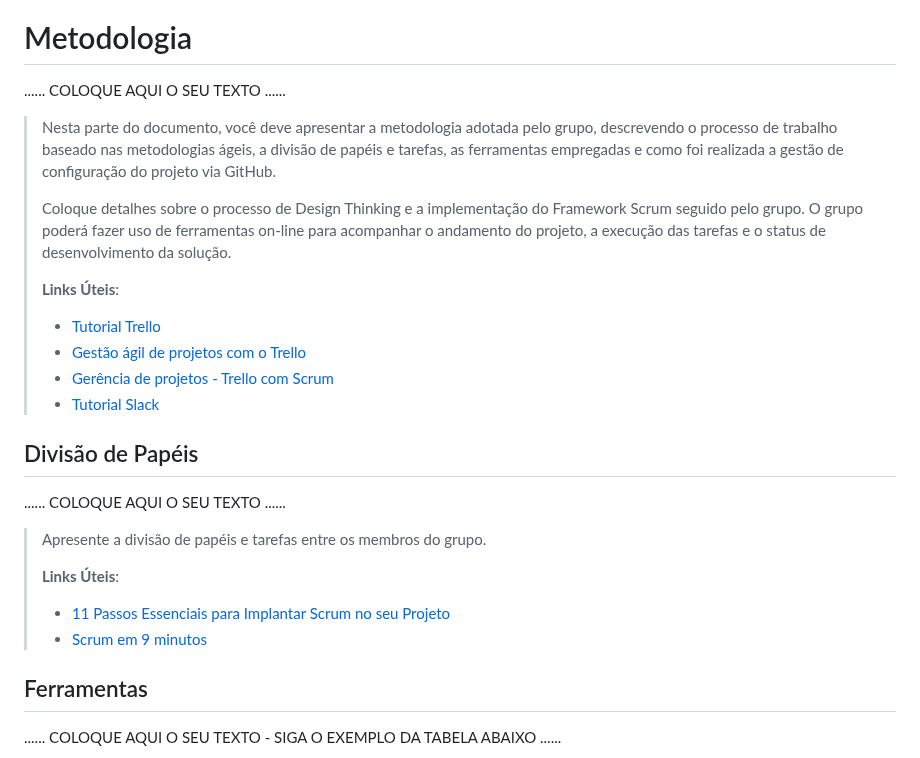
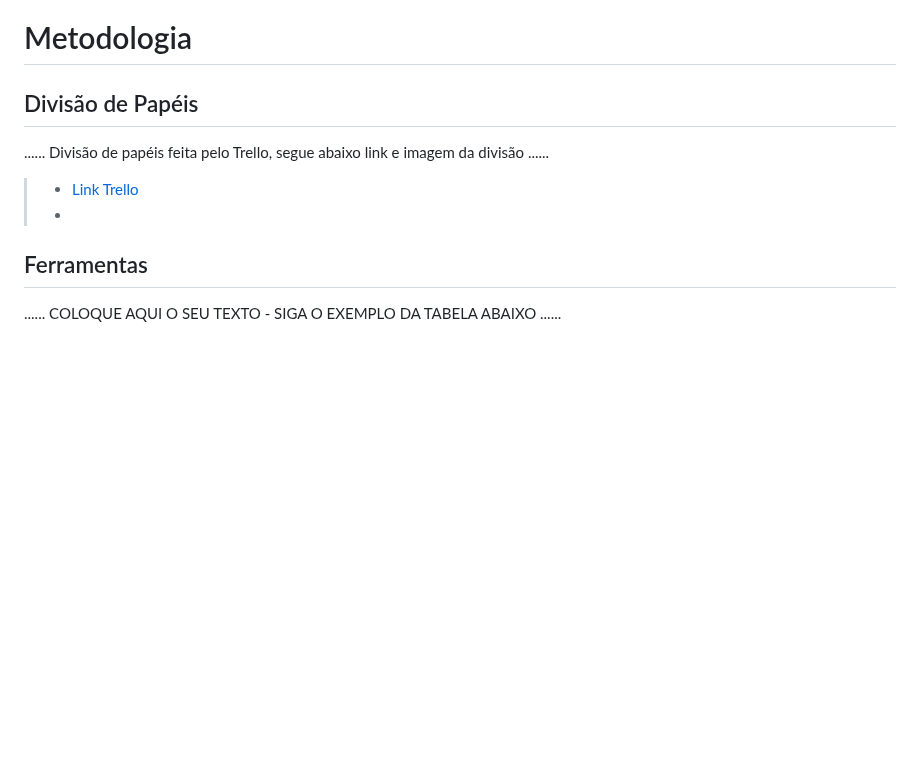
Before and after one commit to PSG-TIAPN-2022-1/psg-tiapn-2024-1-studio-ballet, a Markdown page: docs/relatorio/Relatorio Tecnico - TEMPLATE.md, the part around the change. GitHub-like rendering; blank space fills up the shorter version.

```diff
--- a/docs/relatorio/Relatorio Tecnico - TEMPLATE.md
+++ b/docs/relatorio/Relatorio Tecnico - TEMPLATE.md
@@ -269,33 +269,12 @@ O projeto está restrito pelos itens apresentados na tabela a seguir.
 
 # Metodologia
 
-......  COLOQUE AQUI O SEU TEXTO ......
-
-> Nesta parte do documento, você deve apresentar a metodologia
-> adotada pelo grupo, descrevendo o processo de trabalho baseado nas metodologias ágeis,
-> a divisão de papéis e tarefas, as ferramentas empregadas e como foi realizada a
-> gestão de configuração do projeto via GitHub.
->
-> Coloque detalhes sobre o processo de Design Thinking e a implementação do Framework Scrum seguido
-> pelo grupo. O grupo poderá fazer uso de ferramentas on-line para acompanhar
-> o andamento do projeto, a execução das tarefas e o status de desenvolvimento
-> da solução.
->
-> **Links Úteis**:
-> - [Tutorial Trello](https://trello.com/b/8AygzjUA/tutorial-trello)
-> - [Gestão ágil de projetos com o Trello](https://www.youtube.com/watch?v=1o9BOMAKBRE)
-> - [Gerência de projetos - Trello com Scrum](https://www.youtube.com/watch?v=DHLA8X_ujwo)
-> - [Tutorial Slack](https://slack.com/intl/en-br/)
-
 ## Divisão de Papéis
 
-......  COLOQUE AQUI O SEU TEXTO ......
+......  Divisão de papéis feita pelo Trello, segue abaixo link e imagem da divisão ......
+> - [Link Trello](https://trello.com/b/Gw5jJOBr/organiza%C3%A7%C3%A3o-do-projeto)
+> -
 
-> Apresente a divisão de papéis e tarefas entre os membros do grupo.
->
-> **Links Úteis**:
-> - [11 Passos Essenciais para Implantar Scrum no seu Projeto](https://mindmaster.com.br/scrum-11-passos/)
-> - [Scrum em 9 minutos](https://www.youtube.com/watch?v=XfvQWnRgxG0)
 
 
 ## Ferramentas
```
